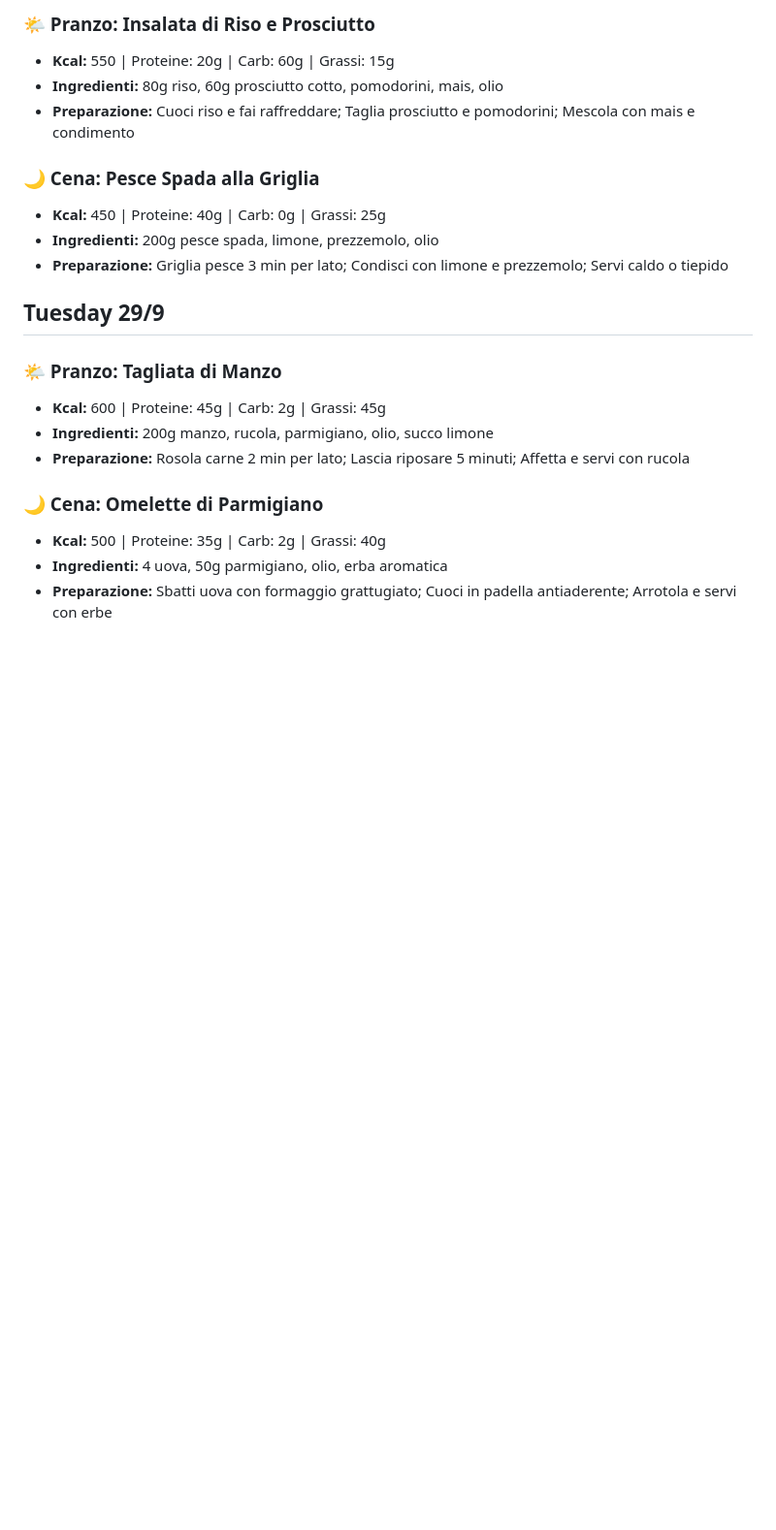
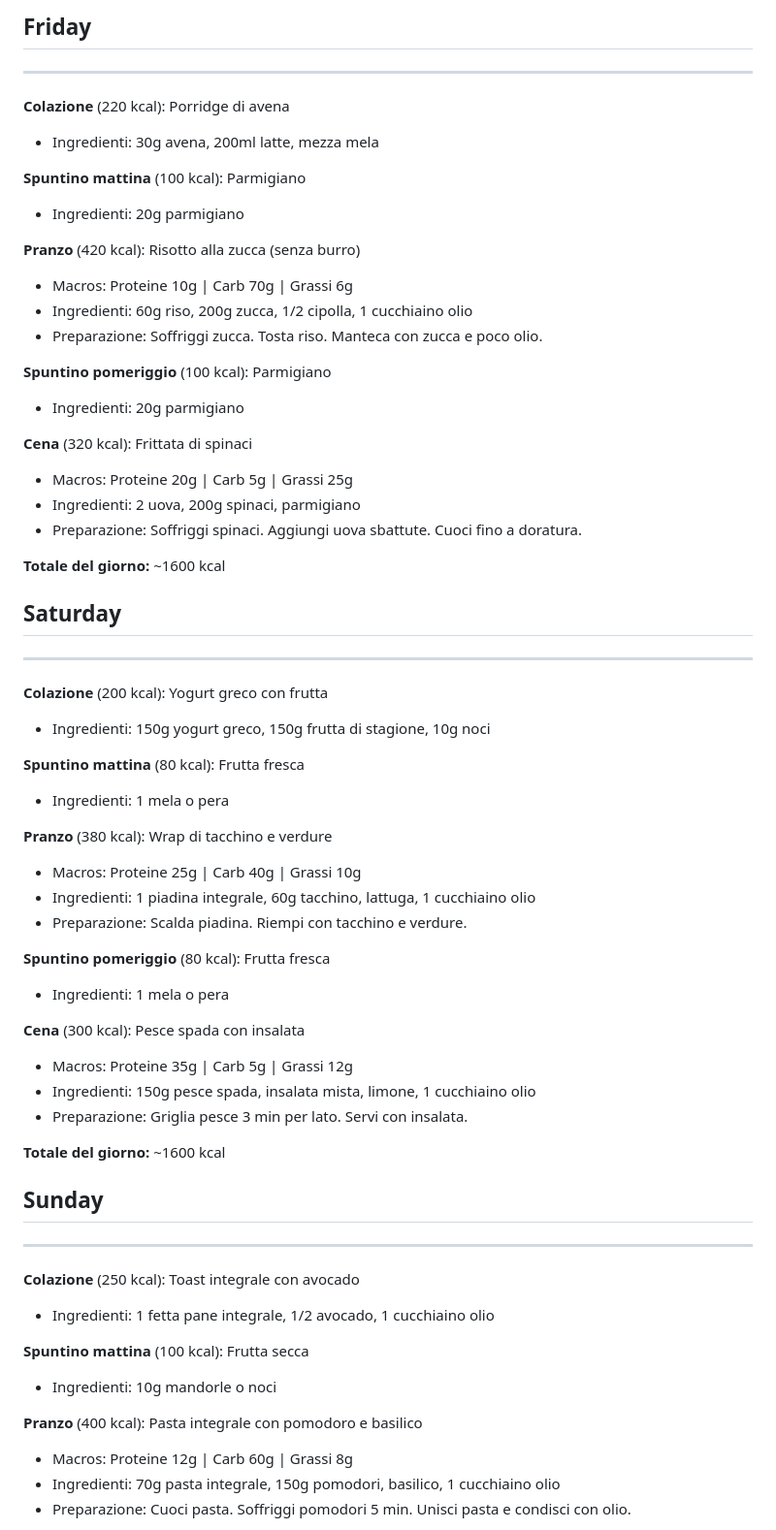
Before and after one commit to Mariodesign95/meal-plan, a Markdown page: meal-plan/weekly.md, the part around one of its changes. Shown at 97% size. Rendered like a GitHub page; blank space fills up the shorter version.

```diff
--- a/meal-plan/weekly.md
+++ b/meal-plan/weekly.md
@@ -66,22 +61,63 @@
 
-### 🌤️ Pranzo: Insalata di Riso e Prosciutto
-- **Kcal:** 550 | Proteine: 20g | Carb: 60g | Grassi: 15g
-- **Ingredienti:** 80g riso, 60g prosciutto cotto, pomodorini, mais, olio
-- **Preparazione:** Cuoci riso e fai raffreddare; Taglia prosciutto e pomodorini; Mescola con mais e condimento
+## Friday
+---
 
-### 🌙 Cena: Pesce Spada alla Griglia
-- **Kcal:** 450 | Proteine: 40g | Carb: 0g | Grassi: 25g
-- **Ingredienti:** 200g pesce spada, limone, prezzemolo, olio
-- **Preparazione:** Griglia pesce 3 min per lato; Condisci con limone e prezzemolo; Servi caldo o tiepido
+**Colazione** (220 kcal): Porridge di avena
+- Ingredienti: 30g avena, 200ml latte, mezza mela
 
-## Tuesday 29/9
+**Spuntino mattina** (100 kcal): Parmigiano
+- Ingredienti: 20g parmigiano
 
-### 🌤️ Pranzo: Tagliata di Manzo
-- **Kcal:** 600 | Proteine: 45g | Carb: 2g | Grassi: 45g
-- **Ingredienti:** 200g manzo, rucola, parmigiano, olio, succo limone
-- **Preparazione:** Rosola carne 2 min per lato; Lascia riposare 5 minuti; Affetta e servi con rucola
+**Pranzo** (420 kcal): Risotto alla zucca (senza burro)
+- Macros: Proteine 10g | Carb 70g | Grassi 6g
+- Ingredienti: 60g riso, 200g zucca, 1/2 cipolla, 1 cucchiaino olio
+- Preparazione: Soffriggi zucca. Tosta riso. Manteca con zucca e poco olio.
 
-### 🌙 Cena: Omelette di Parmigiano
-- **Kcal:** 500 | Proteine: 35g | Carb: 2g | Grassi: 40g
-- **Ingredienti:** 4 uova, 50g parmigiano, olio, erba aromatica
-- **Preparazione:** Sbatti uova con formaggio grattugiato; Cuoci in padella antiaderente; Arrotola e servi con erbe
+**Spuntino pomeriggio** (100 kcal): Parmigiano
+- Ingredienti: 20g parmigiano
+
+**Cena** (320 kcal): Frittata di spinaci
+- Macros: Proteine 20g | Carb 5g | Grassi 25g
+- Ingredienti: 2 uova, 200g spinaci, parmigiano
+- Preparazione: Soffriggi spinaci. Aggiungi uova sbattute. Cuoci fino a doratura.
+
+**Totale del giorno:** ~1600 kcal
+
+## Saturday
+---
+
+**Colazione** (200 kcal): Yogurt greco con frutta
+- Ingredienti: 150g yogurt greco, 150g frutta di stagione, 10g noci
+
+**Spuntino mattina** (80 kcal): Frutta fresca
+- Ingredienti: 1 mela o pera
+
+**Pranzo** (380 kcal): Wrap di tacchino e verdure
+- Macros: Proteine 25g | Carb 40g | Grassi 10g
+- Ingredienti: 1 piadina integrale, 60g tacchino, lattuga, 1 cucchiaino olio
+- Preparazione: Scalda piadina. Riempi con tacchino e verdure.
+
+**Spuntino pomeriggio** (80 kcal): Frutta fresca
+- Ingredienti: 1 mela o pera
+
+**Cena** (300 kcal): Pesce spada con insalata
+- Macros: Proteine 35g | Carb 5g | Grassi 12g
+- Ingredienti: 150g pesce spada, insalata mista, limone, 1 cucchiaino olio
+- Preparazione: Griglia pesce 3 min per lato. Servi con insalata.
+
+**Totale del giorno:** ~1600 kcal
+
+## Sunday
+---
+
+**Colazione** (250 kcal): Toast integrale con avocado
+- Ingredienti: 1 fetta pane integrale, 1/2 avocado, 1 cucchiaino olio
+
+**Spuntino mattina** (100 kcal): Frutta secca
+- Ingredienti: 10g mandorle o noci
+
+**Pranzo** (400 kcal): Pasta integrale con pomodoro e basilico
+- Macros: Proteine 12g | Carb 60g | Grassi 8g
+- Ingredienti: 70g pasta integrale, 150g pomodori, basilico, 1 cucchiaino olio
+- Preparazione: Cuoci pasta. Soffriggi pomodori 5 min. Unisci pasta e condisci con olio.
+
```
Also changed, not shown: other parts of meal-plan/weekly.md (+137 -95 lines).
